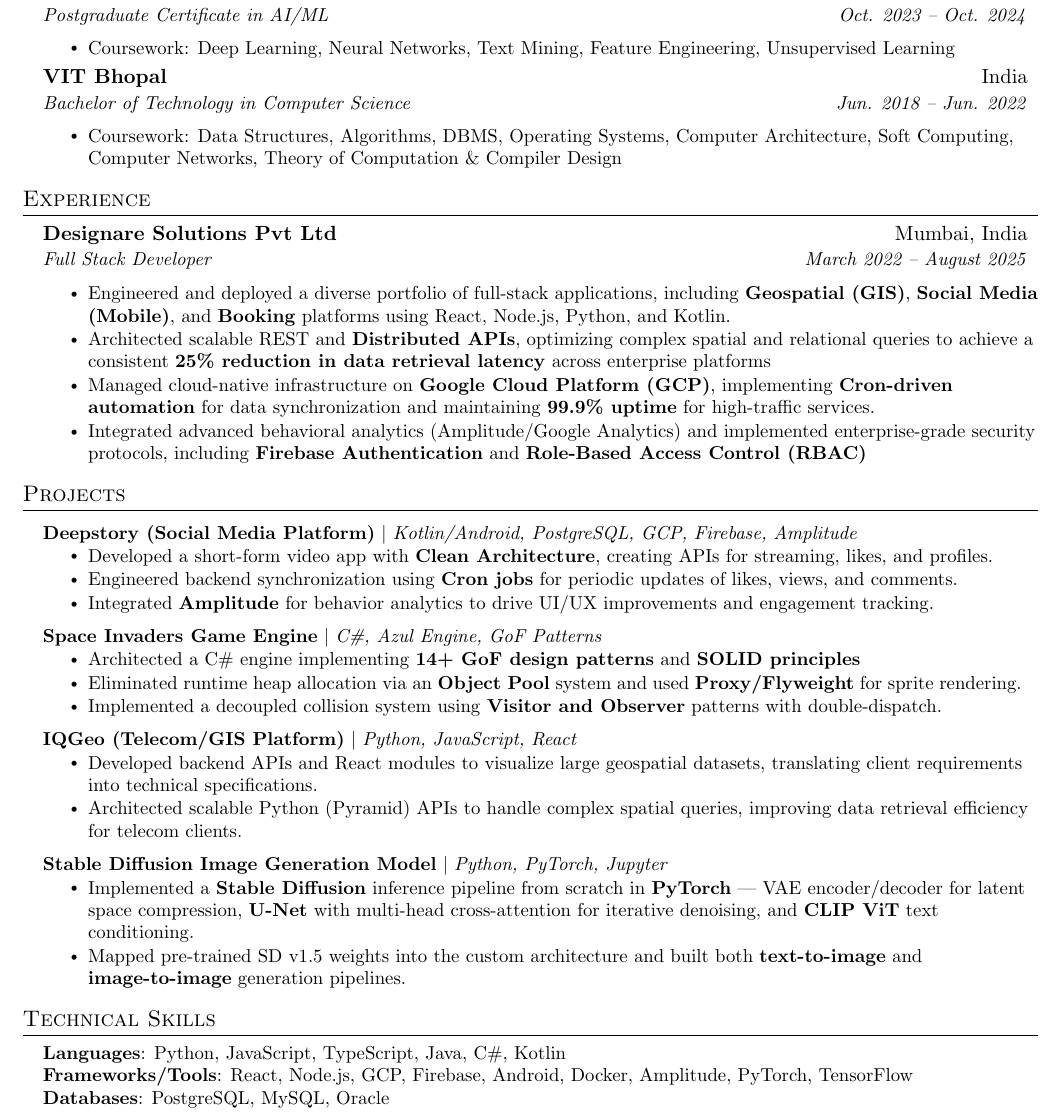
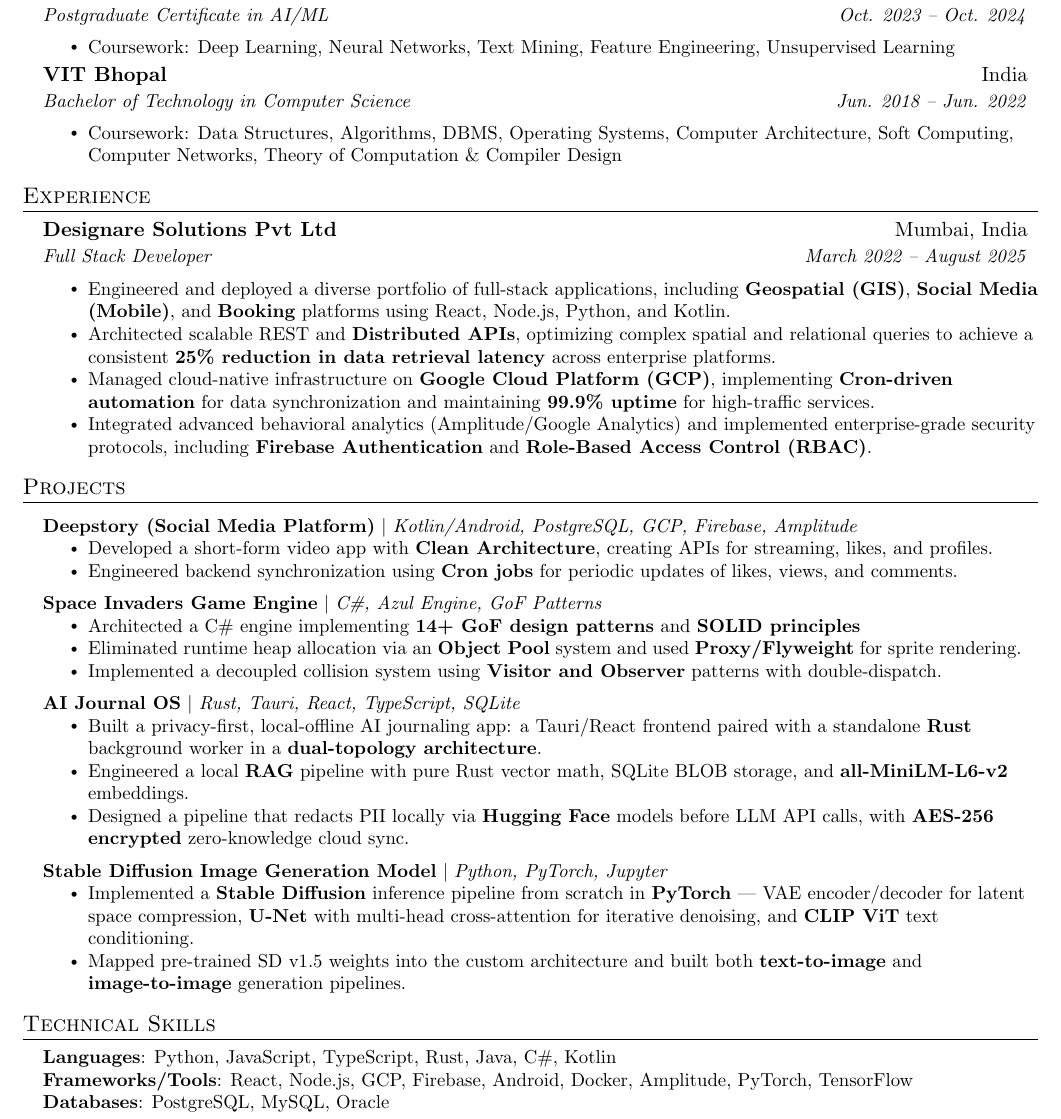
Before and after one commit to priths7/Resume, a LaTeX CV (resume.tex): part of the page, cut so that both start at the same text. Compiled offline with pdfLaTeX.

Commit message:
Google tailored v4

```diff
--- a/resume.tex
+++ b/resume.tex
@@ -117,9 +117,9 @@
       {Full Stack Developer}{March 2022 -- August 2025}
       \resumeItemListStart
         \resumeItem{Engineered and deployed a diverse portfolio of full-stack applications, including \textbf{Geospatial (GIS)}, \textbf{Social Media (Mobile)}, and \textbf{Booking} platforms using React, Node.js, Python, and Kotlin.}
-        \resumeItem{Architected scalable REST and \textbf{Distributed APIs}, optimizing complex spatial and relational queries to achieve a consistent \textbf{25\% reduction in data retrieval latency} across enterprise platforms}
+        \resumeItem{Architected scalable REST and \textbf{Distributed APIs}, optimizing complex spatial and relational queries to achieve a consistent \textbf{25\% reduction in data retrieval latency} across enterprise platforms.}
         \resumeItem{Managed cloud-native infrastructure on \textbf{Google Cloud Platform (GCP)}, implementing \textbf{Cron-driven automation} for data synchronization and maintaining \textbf{99.9\% uptime} for high-traffic services.}
-        \resumeItem{Integrated advanced behavioral analytics (Amplitude/Google Analytics) and implemented enterprise-grade security protocols, including \textbf{Firebase Authentication} and \textbf{Role-Based Access Control (RBAC)}}
+        \resumeItem{Integrated advanced behavioral analytics (Amplitude/Google Analytics) and implemented enterprise-grade security protocols, including \textbf{Firebase Authentication} and \textbf{Role-Based Access Control (RBAC)}.}
       \resumeItemListEnd
   \resumeSubHeadingListEnd
 
@@ -131,7 +131,6 @@
           \resumeItemListStart
             \resumeItem{Developed a short-form video app with \textbf{Clean Architecture}, creating APIs for streaming, likes, and profiles.}
             \resumeItem{Engineered backend synchronization using \textbf{Cron jobs} for periodic updates of likes, views, and comments.}
-            \resumeItem{Integrated \textbf{Amplitude} for behavior analytics to drive UI/UX improvements and engagement tracking.}
           \resumeItemListEnd
 
       \resumeProjectHeading
@@ -143,10 +142,11 @@
           \resumeItemListEnd
 
       \resumeProjectHeading
-          {\textbf{IQGeo (Telecom/GIS Platform)} $|$ \emph{Python, JavaScript, React}}{}
+          {\textbf{AI Journal OS} $|$ \emph{Rust, Tauri, React, TypeScript, SQLite}}{}
           \resumeItemListStart
-            \resumeItem{Developed backend APIs and React modules to visualize large geospatial datasets, translating client requirements into technical specifications.}
-            \resumeItem{Architected scalable Python (Pyramid) APIs to handle complex spatial queries, improving data retrieval efficiency for telecom clients.}
+            \resumeItem{Built a privacy-first, local-offline AI journaling app: a Tauri/React frontend paired with a standalone \textbf{Rust} background worker in a \textbf{dual-topology architecture}.}
+            \resumeItem{Engineered a local \textbf{RAG} pipeline with pure Rust vector math, SQLite BLOB storage, and \textbf{all-MiniLM-L6-v2} embeddings.}
+            \resumeItem{Designed a pipeline that redacts PII locally via \textbf{Hugging Face} models before LLM API calls, with \textbf{AES-256 encrypted} zero-knowledge cloud sync.}
             \resumeItemListEnd
       \resumeProjectHeading
           {\textbf{Stable Diffusion Image Generation Model} $|$ \emph{Python, PyTorch, Jupyter}}{}
@@ -160,7 +160,7 @@
 \section{Technical Skills}
  \begin{itemize}[leftmargin=0.15in, label={}]
     \small{\item{
-     \textbf{Languages}{: Python, JavaScript, TypeScript, Java, C\#, Kotlin} \\
+     \textbf{Languages}{: Python, JavaScript, TypeScript, Rust, Java, C\#, Kotlin} \\
      \textbf{Frameworks/Tools}{: React, Node.js, GCP, Firebase, Android, Docker, Amplitude, PyTorch, TensorFlow} \\
      \textbf{Databases}{: PostgreSQL, MySQL, Oracle}
     }}
```
Also changed, not shown: resume.pdf.
